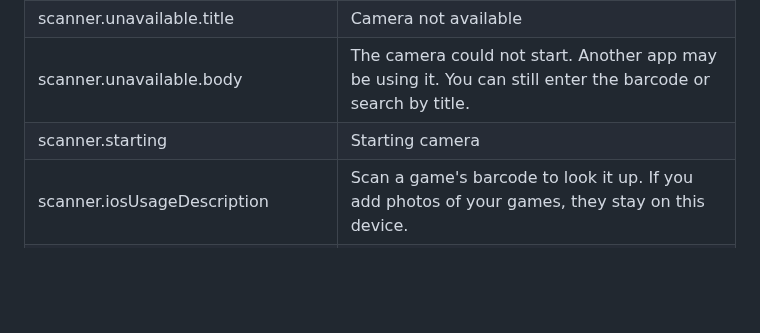
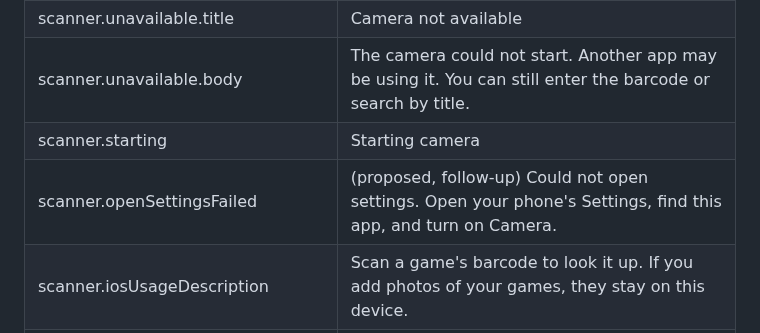
Before and after one commit to bartbasi/boardgame, a Markdown page: docs/ux/copy.md, the part around the change. Drawn GitHub-style; blank space fills up the shorter version.

```diff
--- a/docs/ux/copy.md
+++ b/docs/ux/copy.md
@@ -94,6 +94,7 @@ The Powered by BGG logo is an image asset (supplied under T-087, task BGG-41). I
 | scanner.unavailable.title | Camera not available |
 | scanner.unavailable.body | The camera could not start. Another app may be using it. You can still enter the barcode or search by title. |
 | scanner.starting | Starting camera |
+| scanner.openSettingsFailed | (proposed, follow-up) Could not open settings. Open your phone's Settings, find this app, and turn on Camera. |
 | scanner.iosUsageDescription | Scan a game's barcode to look it up. If you add photos of your games, they stay on this device. |
 | scanner.androidRationale | Same text as scanner.permission.requestingBody |
 
```
Also changed, not shown: docs/handoffs/T-030.md (+26 -0 lines), 1 other file.
